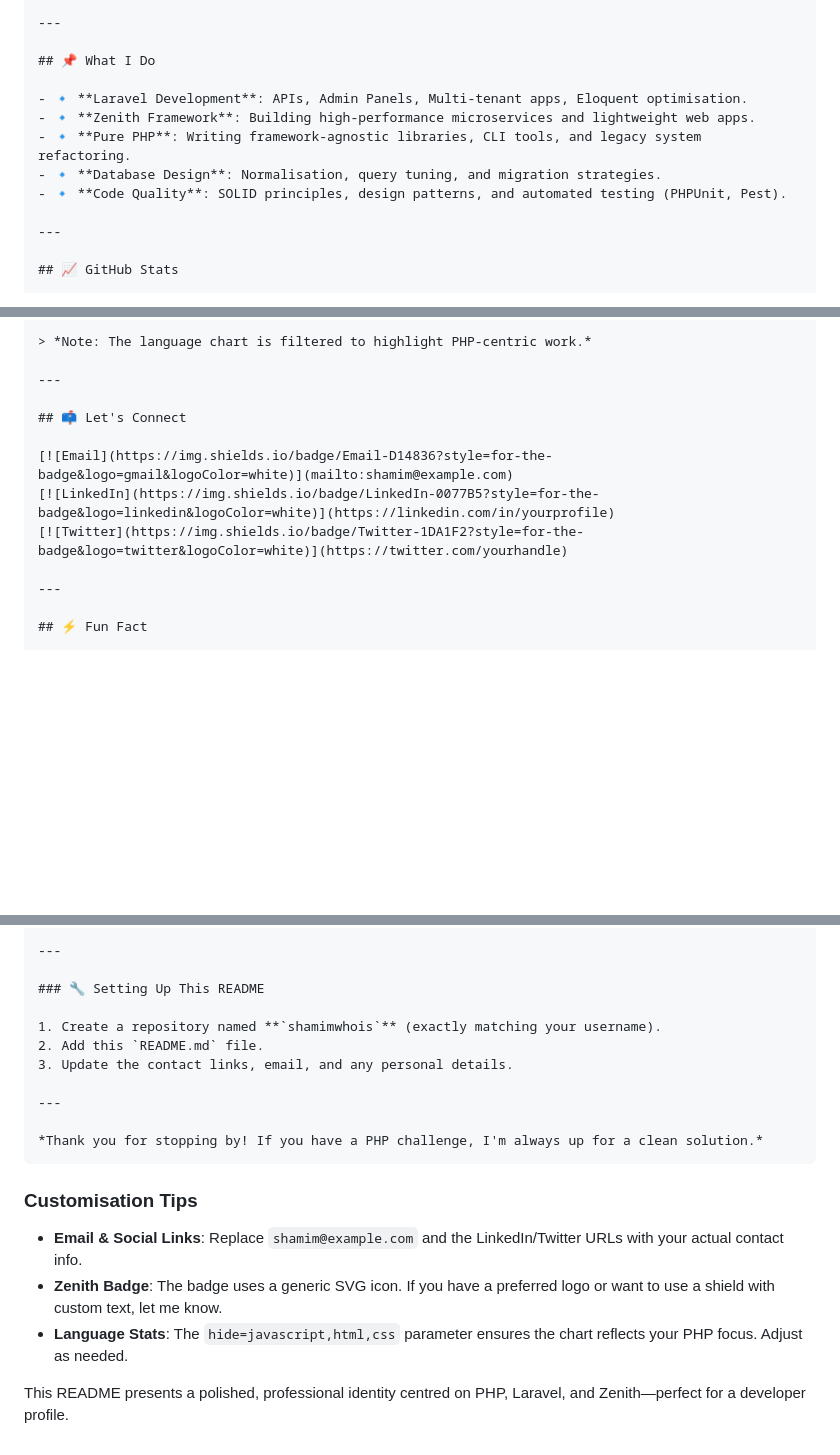
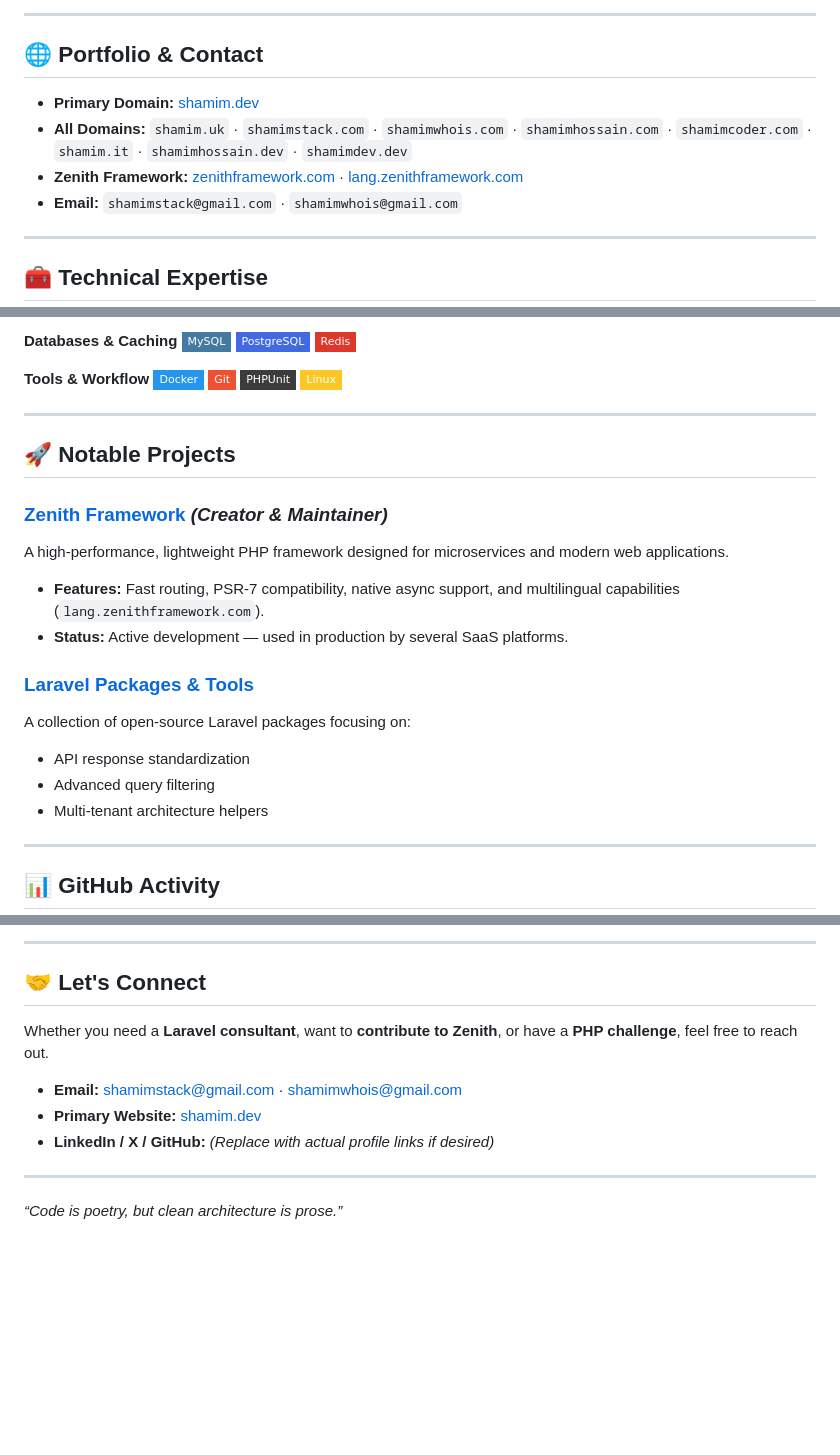
Before and after one commit to shamimwhois/shamimwhois, a Markdown page: README.md, 3 parts joined by grey strips. Rendered like a GitHub page; badges without logos; blank space fills up the shorter version.

````diff
--- a/README.md
+++ b/README.md
@@ -34,15 +12,14 @@ I build robust, scalable backend solutions with **pure PHP**, leveraging the ele
 
 ---
 
-## 📌 What I Do
+## 🌐 Portfolio & Contact
 
-- 🔹 **Laravel Development**: APIs, Admin Panels, Multi‑tenant apps, Eloquent optimisation.
-- 🔹 **Zenith Framework**: Building high‑performance microservices and lightweight web apps.
-- 🔹 **Pure PHP**: Writing framework‑agnostic libraries, CLI tools, and legacy system refactoring.
-- 🔹 **Database Design**: Normalisation, query tuning, and migration strategies.
-- 🔹 **Code Quality**: SOLID principles, design patterns, and automated testing (PHPUnit, Pest).
+- **Primary Domain:** [shamim.dev](https://shamim.dev)
+- **All Domains:** `shamim.uk` · `shamimstack.com` · `shamimwhois.com` · `shamimhossain.com` · `shamimcoder.com` · `shamim.it` · `shamimhossain.dev` · `shamimdev.dev`
+- **Zenith Framework:** [zenithframework.com](https://zenithframework.com) · [lang.zenithframework.com](https://lang.zenithframework.com)
+- **Email:** `shamimstack@gmail.com` · `shamimwhois@gmail.com`
 
 ---
 
-## 📈 GitHub Stats
+## 🧰 Technical Expertise
 
@@ -53,15 +30,31 @@ I build robust, scalable backend solutions with **pure PHP**, leveraging the ele
 
-> *Note: The language chart is filtered to highlight PHP‑centric work.*
+**Databases & Caching**
+![MySQL](https://img.shields.io/badge/MySQL-4479A1?style=flat-square&logo=mysql&logoColor=white)
+![PostgreSQL](https://img.shields.io/badge/PostgreSQL-4169E1?style=flat-square&logo=postgresql&logoColor=white)
+![Redis](https://img.shields.io/badge/Redis-DC382D?style=flat-square&logo=redis&logoColor=white)
+
+**Tools & Workflow**
+![Docker](https://img.shields.io/badge/Docker-2496ED?style=flat-square&logo=docker&logoColor=white)
+![Git](https://img.shields.io/badge/Git-F05032?style=flat-square&logo=git&logoColor=white)
+![PHPUnit](https://img.shields.io/badge/PHPUnit-3C3C3C?style=flat-square&logo=php&logoColor=white)
+![Linux](https://img.shields.io/badge/Linux-FCC624?style=flat-square&logo=linux&logoColor=black)
 
 ---
 
-## 📫 Let's Connect
+## 🚀 Notable Projects
 
-[![Email](https://img.shields.io/badge/Email-D14836?style=for-the-badge&logo=gmail&logoColor=white)](mailto:shamim@example.com)
-[![LinkedIn](https://img.shields.io/badge/LinkedIn-0077B5?style=for-the-badge&logo=linkedin&logoColor=white)](https://linkedin.com/in/yourprofile)
-[![Twitter](https://img.shields.io/badge/Twitter-1DA1F2?style=for-the-badge&logo=twitter&logoColor=white)](https://twitter.com/yourhandle)
+### [Zenith Framework](https://github.com/shamimwhois/zenith) *(Creator & Maintainer)*
+A high‑performance, lightweight PHP framework designed for microservices and modern web applications.
+- **Features:** Fast routing, PSR‑7 compatibility, native async support, and multilingual capabilities (`lang.zenithframework.com`).
+- **Status:** Active development — used in production by several SaaS platforms.
+
+### [Laravel Packages & Tools](https://github.com/shamimwhois?tab=repositories&q=&type=&language=php&sort=)
+A collection of open‑source Laravel packages focusing on:
+- API response standardization
+- Advanced query filtering
+- Multi‑tenant architecture helpers
 
 ---
 
-## ⚡ Fun Fact
+## 📊 GitHub Activity
 
@@ -69,21 +65,14 @@ I build robust, scalable backend solutions with **pure PHP**, leveraging the ele
 
 ---
 
-### 🔧 Setting Up This README
+## 🤝 Let's Connect
 
-1. Create a repository named **`shamimwhois`** (exactly matching your username).
-2. Add this `README.md` file.
-3. Update the contact links, email, and any personal details.
+Whether you need a **Laravel consultant**, want to **contribute to Zenith**, or have a **PHP challenge**, feel free to reach out.
+
+- **Email:** [shamimstack@gmail.com](mailto:shamimstack@gmail.com) · [shamimwhois@gmail.com](mailto:shamimwhois@gmail.com)
+- **Primary Website:** [shamim.dev](https://shamim.dev)
+- **LinkedIn / X / GitHub:** *(Replace with actual profile links if desired)*
 
 ---
 
-*Thank you for stopping by! If you have a PHP challenge, I'm always up for a clean solution.*
-```
-
-### Customisation Tips
-
-- **Email & Social Links**: Replace `shamim@example.com` and the LinkedIn/Twitter URLs with your actual contact info.
-- **Zenith Badge**: The badge uses a generic SVG icon. If you have a preferred logo or want to use a shield with custom text, let me know.
-- **Language Stats**: The `hide=javascript,html,css` parameter ensures the chart reflects your PHP focus. Adjust as needed.
-
-This README presents a polished, professional identity centred on PHP, Laravel, and Zenith—perfect for a developer profile.
+*“Code is poetry, but clean architecture is prose.”*
````
Also changed, not shown: other parts of README.md (+14 -33 lines).
